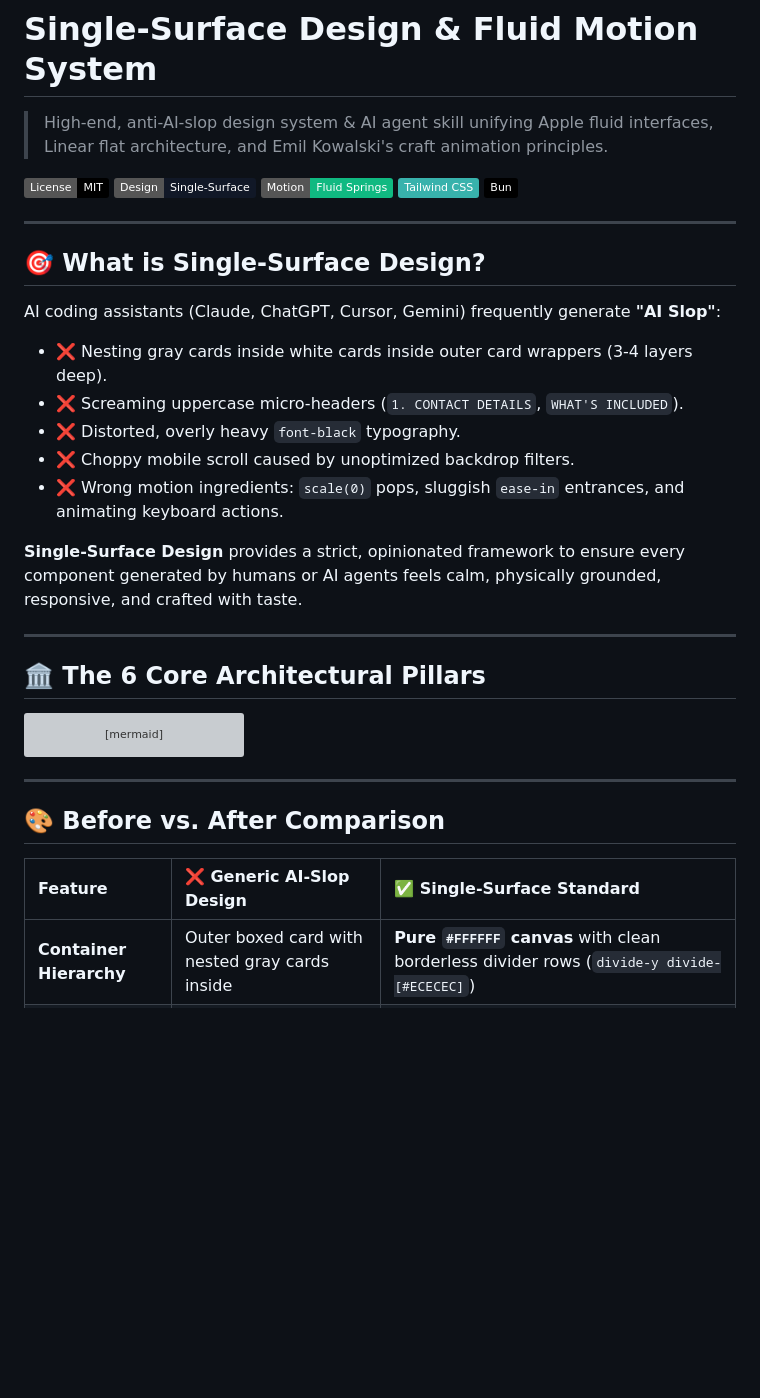
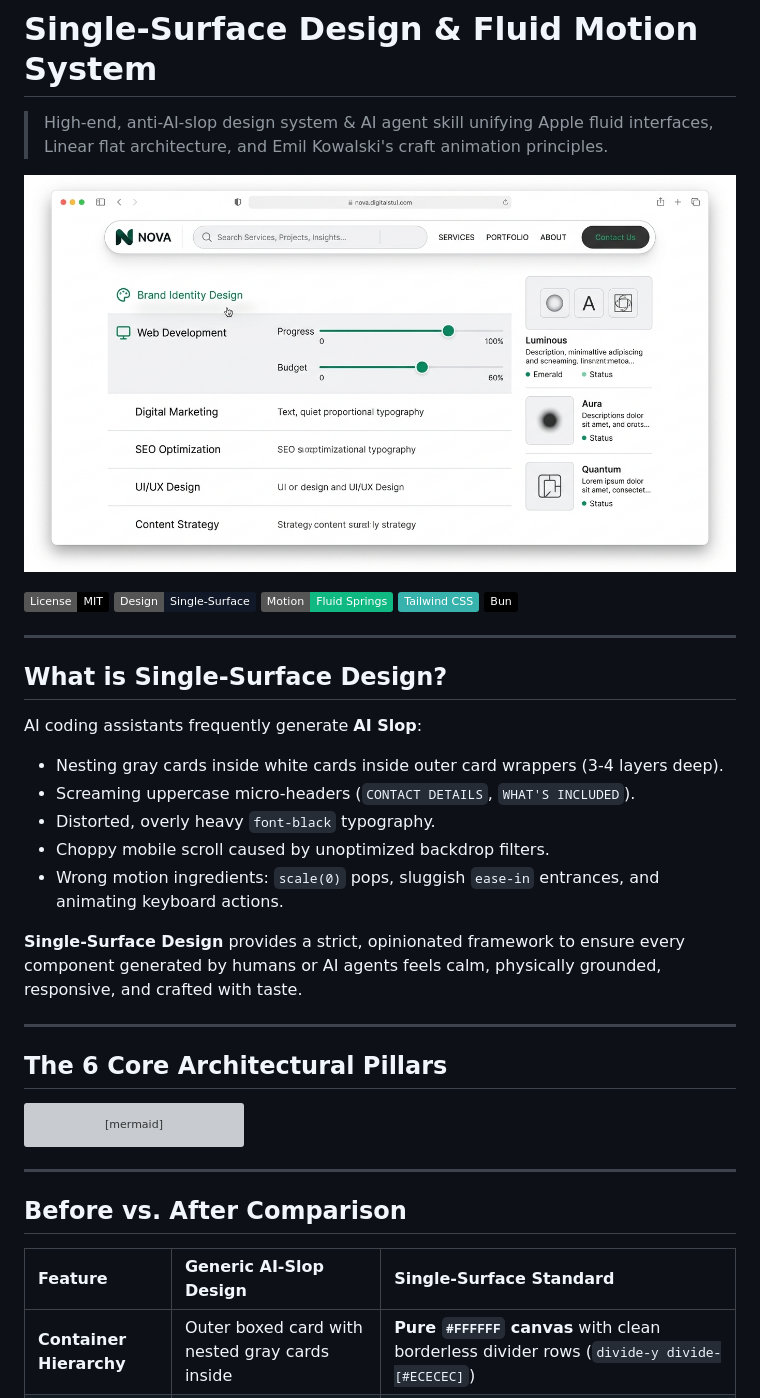
Before and after one commit to xlavreniuk/ramsian, a Markdown page: README.md, the part around the change printed below. GitHub-like rendering; pictures changed too: assets/preview.png (added); badges without logos; blank space fills up the shorter version; grey boxes are pictures that could not be loaded.

Commit message:
docs: add high-end single-surface preview banner and un-slop documentation

````diff
--- a/README.md
+++ b/README.md
@@ -1,6 +1,8 @@
 # Single-Surface Design & Fluid Motion System
 
 > High-end, anti-AI-slop design system & AI agent skill unifying Apple fluid interfaces, Linear flat architecture, and Emil Kowalski's craft animation principles.
+
+![Single-Surface Design System Preview](assets/preview.png)
 
 [![License: MIT](https://img.shields.io/badge/License-MIT-black.svg)](LICENSE)
 [![Design: Apple / Linear](https://img.shields.io/badge/Design-Single--Surface-111827.svg)](SKILL.md)
@@ -10,20 +12,20 @@
 
 ---
 
-## 🎯 What is Single-Surface Design?
+## What is Single-Surface Design?
 
-AI coding assistants (Claude, ChatGPT, Cursor, Gemini) frequently generate **"AI Slop"**:
-* ❌ Nesting gray cards inside white cards inside outer card wrappers (3-4 layers deep).
-* ❌ Screaming uppercase micro-headers (`1. CONTACT DETAILS`, `WHAT'S INCLUDED`).
-* ❌ Distorted, overly heavy `font-black` typography.
-* ❌ Choppy mobile scroll caused by unoptimized backdrop filters.
-* ❌ Wrong motion ingredients: `scale(0)` pops, sluggish `ease-in` entrances, and animating keyboard actions.
+AI coding assistants frequently generate **AI Slop**:
+* Nesting gray cards inside white cards inside outer card wrappers (3-4 layers deep).
+* Screaming uppercase micro-headers (`CONTACT DETAILS`, `WHAT'S INCLUDED`).
+* Distorted, overly heavy `font-black` typography.
+* Choppy mobile scroll caused by unoptimized backdrop filters.
+* Wrong motion ingredients: `scale(0)` pops, sluggish `ease-in` entrances, and animating keyboard actions.
 
 **Single-Surface Design** provides a strict, opinionated framework to ensure every component generated by humans or AI agents feels calm, physically grounded, responsive, and crafted with taste.
 
 ---
 
-## 🏛️ The 6 Core Architectural Pillars
+## The 6 Core Architectural Pillars
 
 ```mermaid
 graph TD
@@ -44,9 +46,9 @@ graph TD
 
 ---
 
-## 🎨 Before vs. After Comparison
+## Before vs. After Comparison
 
-| Feature | ❌ Generic AI-Slop Design | ✅ Single-Surface Standard |
+| Feature | Generic AI-Slop Design | Single-Surface Standard |
 | :--- | :--- | :--- |
 | **Container Hierarchy** | Outer boxed card with nested gray cards inside | **Pure `#FFFFFF` canvas** with clean borderless divider rows (`divide-y divide-[#ECECEC]`) |
 | **Typography Scale** | Mixed `font-black`, `font-extrabold`, and screaming uppercase labels | **Proportional scale**: `font-semibold` (Headings) $\to$ `font-medium` (Buttons) $\to$ `font-normal` (Body) |
````
Also changed, not shown: other parts of README.md (+15 -23 lines).
